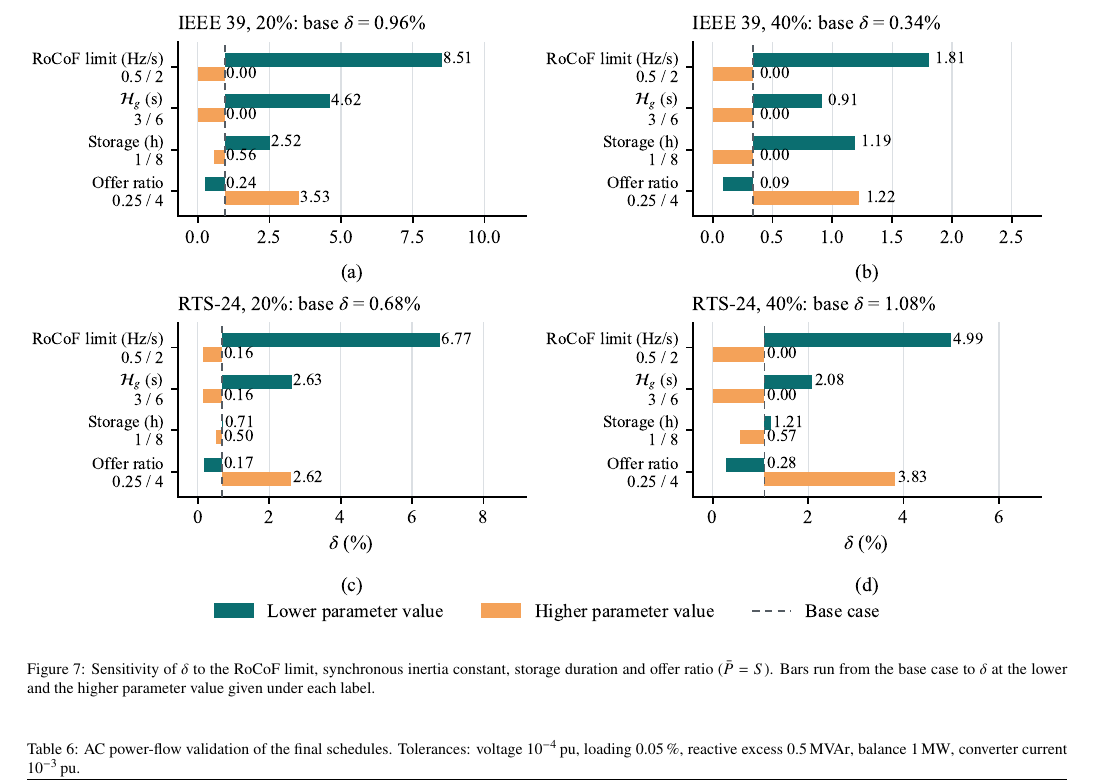
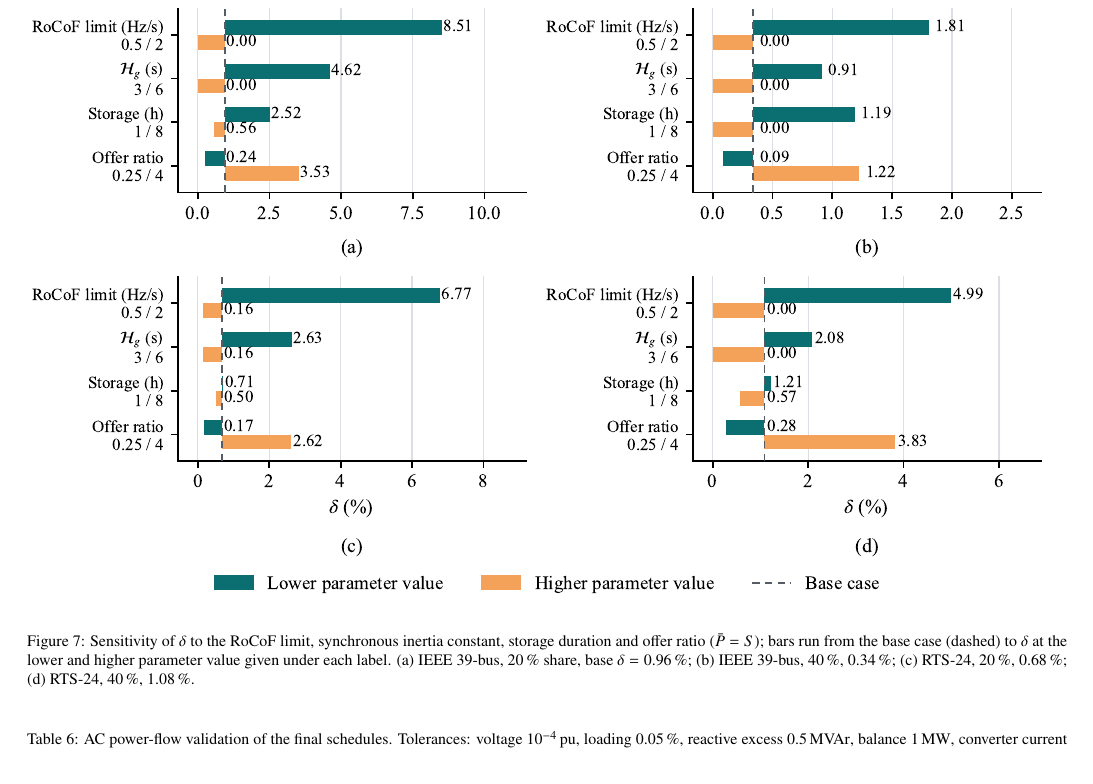
Before and after one commit to Junseok-Lim-HY/gfm-capability-set-clearing, a LaTeX paper (manuscript/main.tex, which reads manuscript/sec4_6.tex): part of page 9 of 13, cut at the place of the change. Compiled offline with pdfLaTeX.

Commit message:
Fig. 7: drop panel titles, describe panels in the caption

```diff
--- a/manuscript/sec4_6.tex
+++ b/manuscript/sec4_6.tex
@@ -278,9 +278,12 @@ $\delta$ by less than \num{0.4} percentage points.
   \centering
   \includegraphics[width=\textwidth]{fig_sensitivity}
   \caption{Sensitivity of $\delta$ to the RoCoF limit, synchronous inertia
-  constant, storage duration and offer ratio ($\bar{P} = S$). Bars run from
-  the base case to $\delta$ at the lower and the higher parameter value given
-  under each label.}
+  constant, storage duration and offer ratio ($\bar{P} = S$); bars run from
+  the base case (dashed) to $\delta$ at the lower and higher parameter value
+  given under each label. (a) IEEE 39-bus, \SI{20}{\percent} share, base
+  $\delta = \SI{0.96}{\percent}$; (b) IEEE 39-bus, \SI{40}{\percent},
+  \SI{0.34}{\percent}; (c) RTS-24, \SI{20}{\percent}, \SI{0.68}{\percent};
+  (d) RTS-24, \SI{40}{\percent}, \SI{1.08}{\percent}.}
   \label{fig:sensitivity}
 \end{figure*}
 
```
Also changed, not shown: manuscript/SEGAN_Manuscript_260922.pdf, manuscript/figures/fig_sensitivity.pdf, 1 other file.
